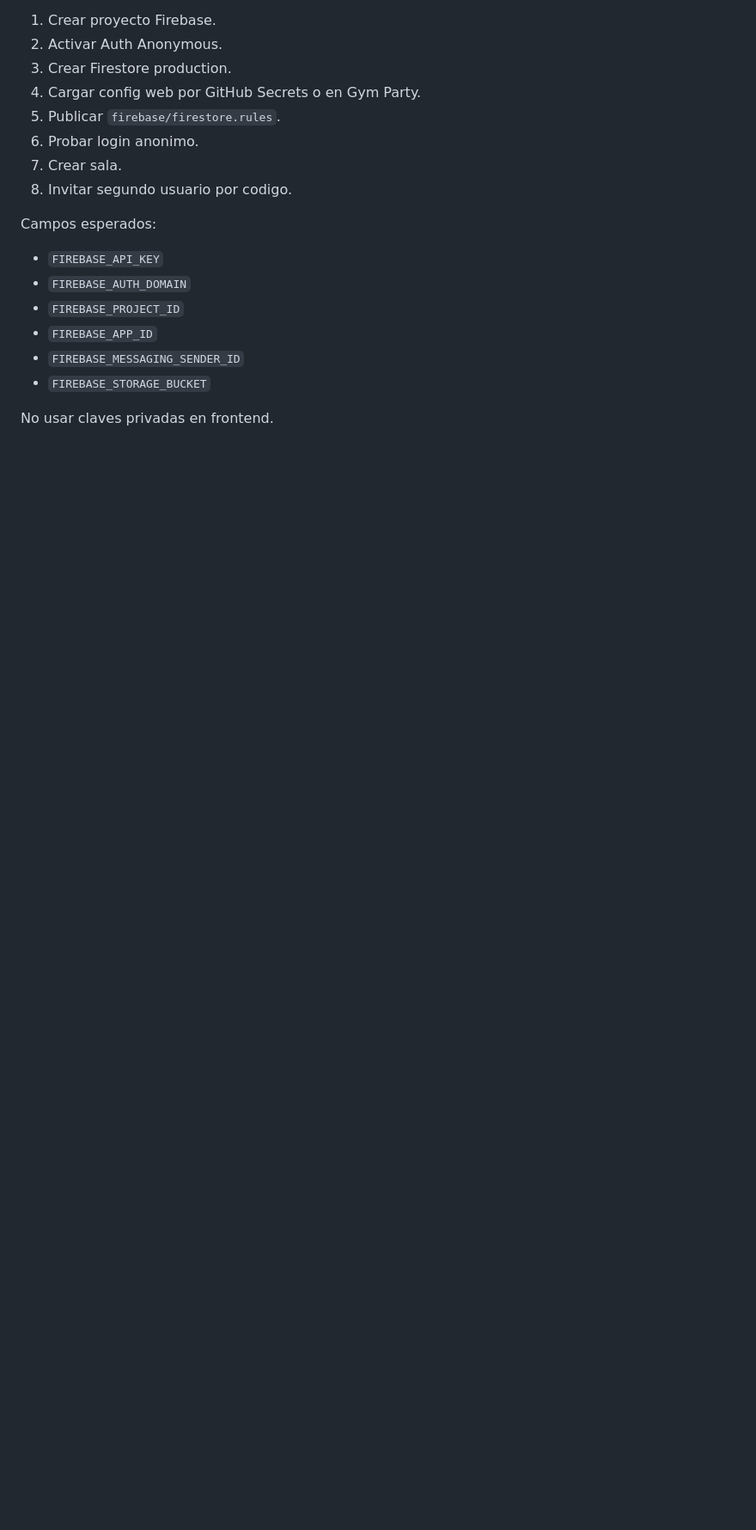
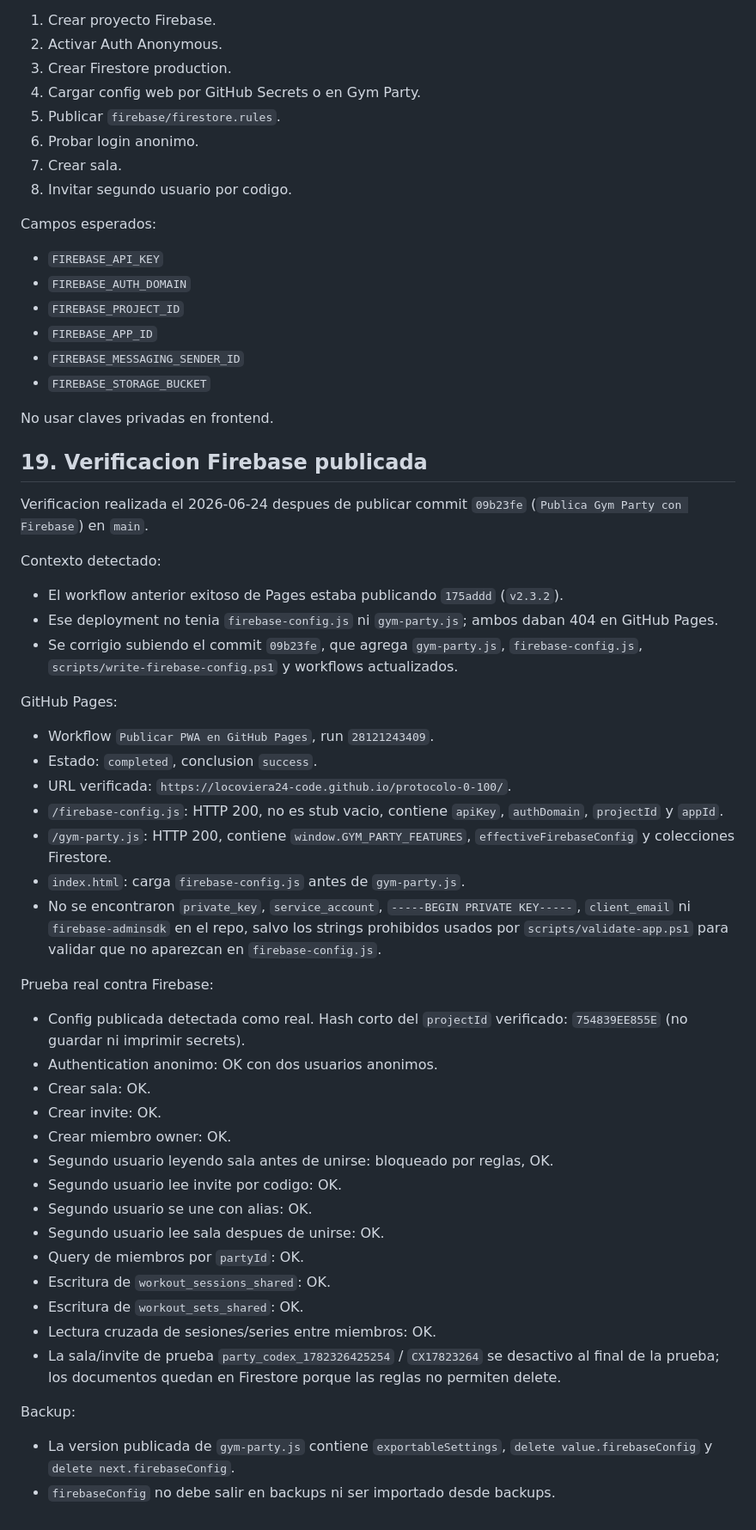
Before and after one commit to locoviera24-code/protocolo-0-100, a Markdown page: CODEX_HANDOFF.md, the part around the change. Shown at 86% size. GitHub-like rendering; blank space fills up the shorter version.

Commit message:
Documenta verificacion Firebase publicada

```diff
--- a/CODEX_HANDOFF.md
+++ b/CODEX_HANDOFF.md
@@ -448,3 +448,58 @@ Campos esperados:
 - `FIREBASE_STORAGE_BUCKET`
 
 No usar claves privadas en frontend.
+
+## 19. Verificacion Firebase publicada
+
+Verificacion realizada el 2026-06-24 despues de publicar commit `09b23fe`
+(`Publica Gym Party con Firebase`) en `main`.
+
+Contexto detectado:
+
+- El workflow anterior exitoso de Pages estaba publicando `175addd` (`v2.3.2`).
+- Ese deployment no tenia `firebase-config.js` ni `gym-party.js`; ambos daban
+  404 en GitHub Pages.
+- Se corrigio subiendo el commit `09b23fe`, que agrega `gym-party.js`,
+  `firebase-config.js`, `scripts/write-firebase-config.ps1` y workflows
+  actualizados.
+
+GitHub Pages:
+
+- Workflow `Publicar PWA en GitHub Pages`, run `28121243409`.
+- Estado: `completed`, conclusion `success`.
+- URL verificada: `https://locoviera24-code.github.io/protocolo-0-100/`.
+- `/firebase-config.js`: HTTP 200, no es stub vacio, contiene `apiKey`,
+  `authDomain`, `projectId` y `appId`.
+- `/gym-party.js`: HTTP 200, contiene `window.GYM_PARTY_FEATURES`,
+  `effectiveFirebaseConfig` y colecciones Firestore.
+- `index.html`: carga `firebase-config.js` antes de `gym-party.js`.
+- No se encontraron `private_key`, `service_account`,
+  `-----BEGIN PRIVATE KEY-----`, `client_email` ni `firebase-adminsdk` en el
+  repo, salvo los strings prohibidos usados por `scripts/validate-app.ps1` para
+  validar que no aparezcan en `firebase-config.js`.
+
+Prueba real contra Firebase:
+
+- Config publicada detectada como real. Hash corto del `projectId` verificado:
+  `754839EE855E` (no guardar ni imprimir secrets).
+- Authentication anonimo: OK con dos usuarios anonimos.
+- Crear sala: OK.
+- Crear invite: OK.
+- Crear miembro owner: OK.
+- Segundo usuario leyendo sala antes de unirse: bloqueado por reglas, OK.
+- Segundo usuario lee invite por codigo: OK.
+- Segundo usuario se une con alias: OK.
+- Segundo usuario lee sala despues de unirse: OK.
+- Query de miembros por `partyId`: OK.
+- Escritura de `workout_sessions_shared`: OK.
+- Escritura de `workout_sets_shared`: OK.
+- Lectura cruzada de sesiones/series entre miembros: OK.
+- La sala/invite de prueba `party_codex_1782326425254` / `CX17823264` se
+  desactivo al final de la prueba; los documentos quedan en Firestore porque
+  las reglas no permiten delete.
+
+Backup:
+
+- La version publicada de `gym-party.js` contiene `exportableSettings`,
+  `delete value.firebaseConfig` y `delete next.firebaseConfig`.
+- `firebaseConfig` no debe salir en backups ni ser importado desde backups.
```
